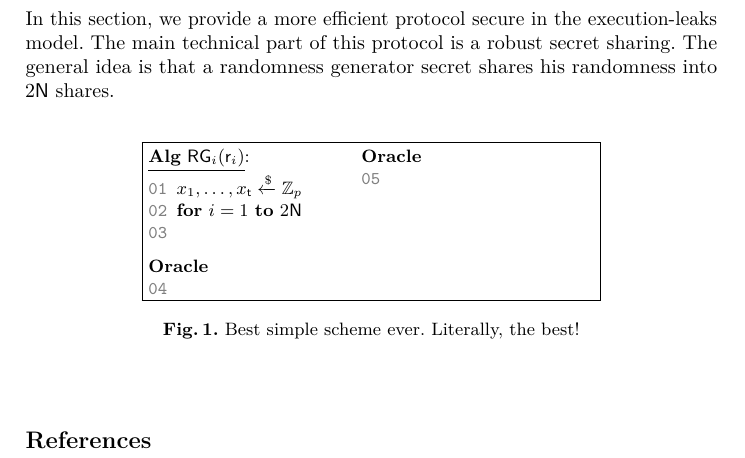
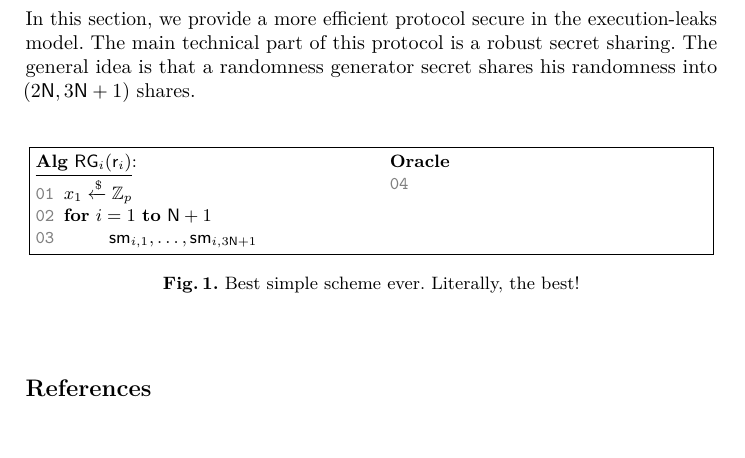
Before and after one commit to qianchen92/yoso, a LaTeX paper (main.tex, which reads chapters/exec.tex): part of the page, cut so that both start at the same text, the shorter picture padded with empty space. Compiled offline with pdfLaTeX.

Commit message:
minor update

```diff
--- a/chapters/exec.tex
+++ b/chapters/exec.tex
@@ -1,26 +1,21 @@
 \section{Efficient Randomness Generation in the Execution-Leaks Model}
 
-In this section, we provide a more efficient protocol secure in the execution-leaks model. The main technical part of this protocol is a robust secret sharing. The general idea is that a randomness generator secret shares his randomness into $2\NumP$ shares.
+In this section, we provide a more efficient protocol secure in the execution-leaks model. The main technical part of this protocol is a robust secret sharing. The general idea is that a randomness generator secret shares his randomness into $(2\NumP, 3\NumP+1)$ shares.
 
 \begin{figure}[ht!]%
 	\centering%
 	\nicoresetlinenr
 	\fbox{%
-		\begin{minipage}[t]{3cm}%
+		\begin{minipage}[t]{.45\textwidth}%
             \noindent \calg{$\RG_i(\rand_i)$}
             \begin{nicodemus}
-				\item $x_1, \ldots, x_{\NumCor} \sample \Zp$
-				\item \pcfor $i = 1 \pcto 2\NumP$
-				\item \pctab
-			\end{nicodemus}
-		\medskip
-			\noindent \textbf{Oracle}
-			\begin{nicodemus}
-				\item
+				\item $x_1 \sample \Zp$
+				\item \pcfor $i = 1 \pcto \NumP+1$
+				\item \pctab $\smsg_{i,1}, \ldots, \smsg_{i, 3\NumP+1}$
 			\end{nicodemus}
 		\end{minipage}
 		\qquad
-		\begin{minipage}[t]{4cm}
+		\begin{minipage}[t]{.45\textwidth}
 			\textbf{Oracle}
 			\begin{nicodemus}
 				\item
```
